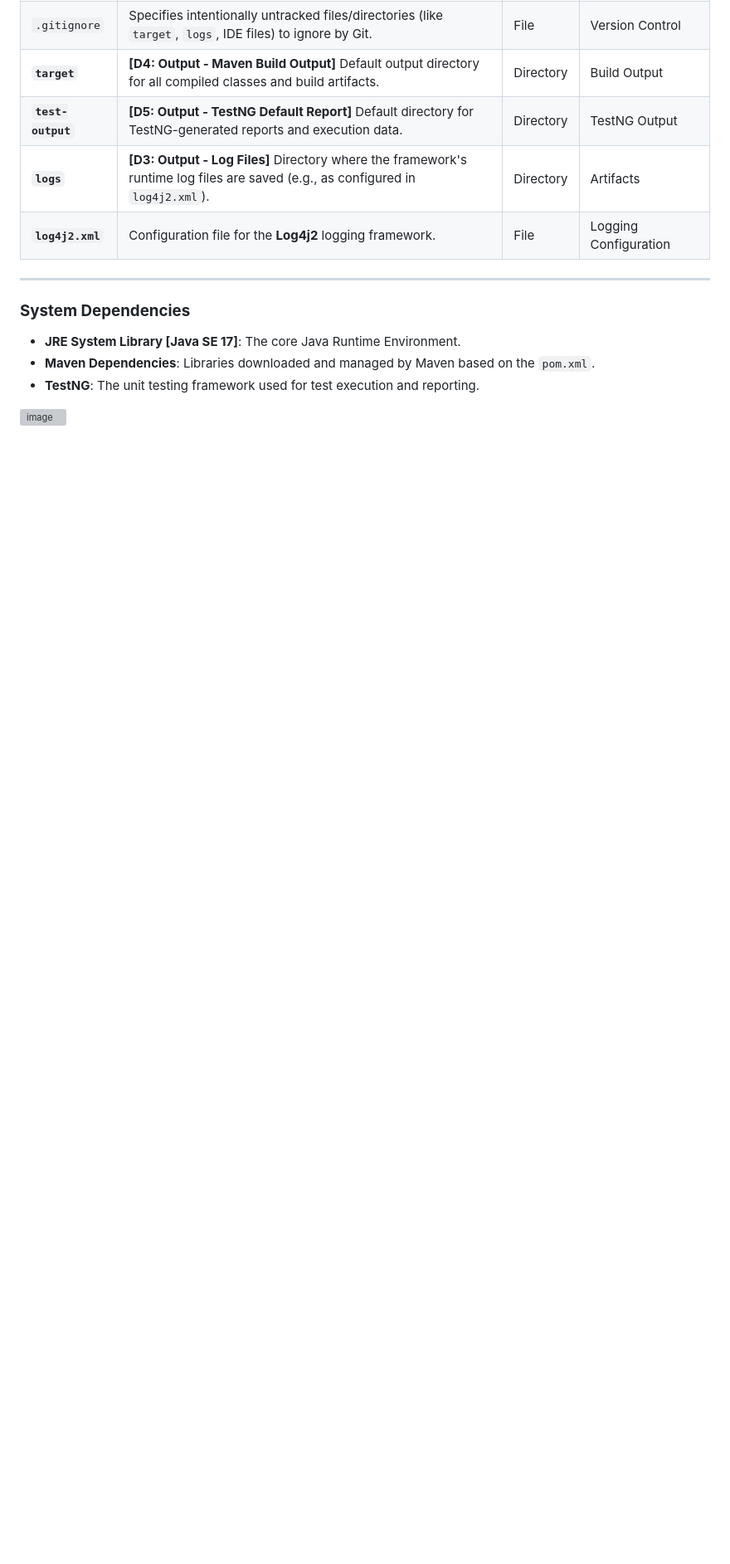
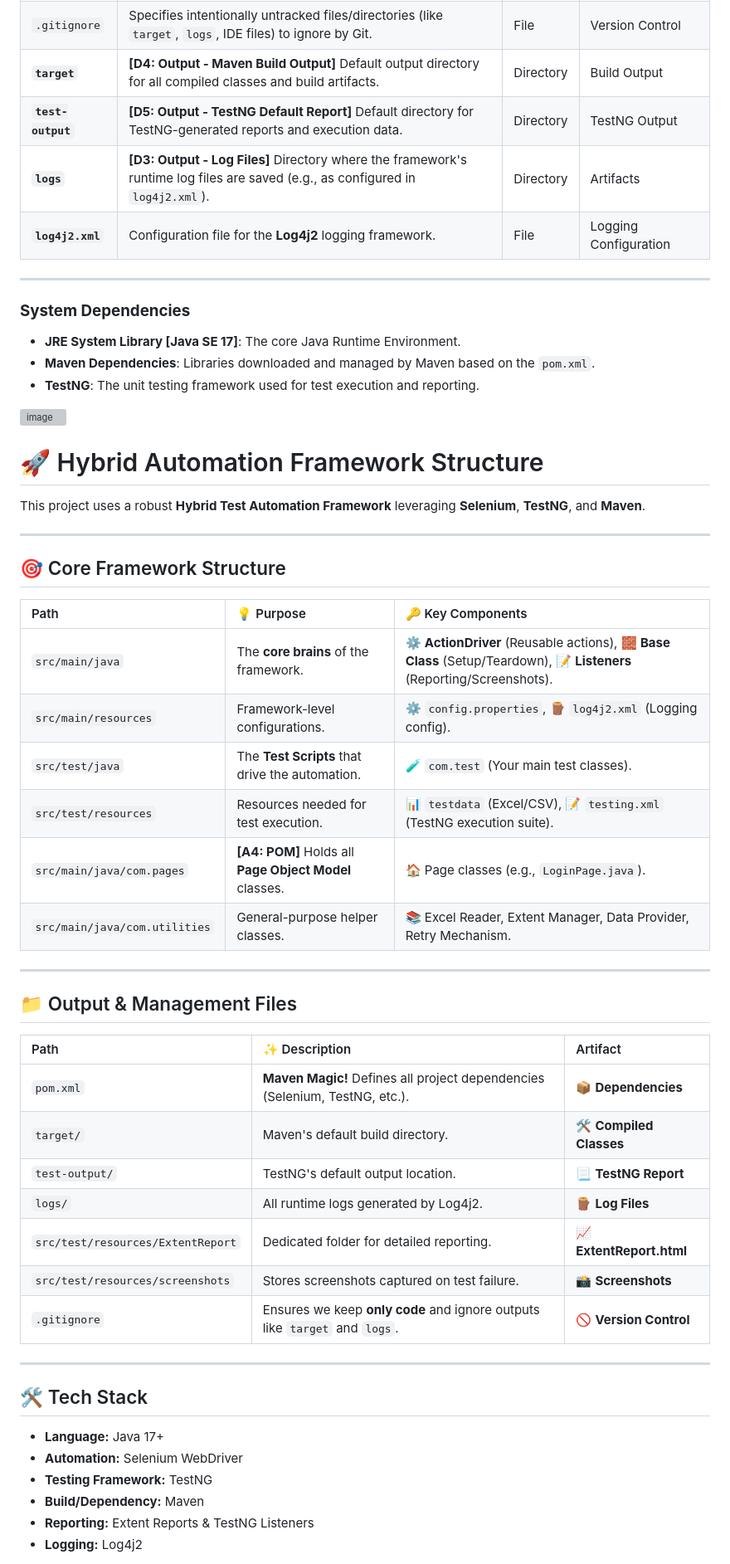
Before and after one commit to arunqadns/Automation-Framework-Project-Swaglabs, a Markdown page: README.md, the part around the change. Shown at 83% size. Rendered like a GitHub page; blank space fills up the shorter version; grey boxes are pictures that could not be loaded.

```diff
--- a/README.md
+++ b/README.md
@@ -67,3 +67,47 @@ These files govern the project dependencies and configuration, and directories s
 * **TestNG**: The unit testing framework used for test execution and reporting.
 
 <img width="1845" height="769" alt="image" src="https://github.com/user-attachments/assets/94682149-c078-4407-bb92-e9cc610e5f55" />
+
+
+
+# 🚀 Hybrid Automation Framework Structure
+
+This project uses a robust **Hybrid Test Automation Framework** leveraging **Selenium**, **TestNG**, and **Maven**.
+
+---
+
+## 🎯 Core Framework Structure
+
+| Path | 💡 Purpose | 🔑 Key Components |
+| :--- | :--- | :--- |
+| `src/main/java` | The **core brains** of the framework. | ⚙️ **ActionDriver** (Reusable actions), 🧱 **Base Class** (Setup/Teardown), 📝 **Listeners** (Reporting/Screenshots). |
+| `src/main/resources` | Framework-level configurations. | ⚙️ `config.properties`, 🪵 `log4j2.xml` (Logging config). |
+| `src/test/java` | The **Test Scripts** that drive the automation. | 🧪 `com.test` (Your main test classes). |
+| `src/test/resources` | Resources needed for test execution. | 📊 `testdata` (Excel/CSV), 📝 `testing.xml` (TestNG execution suite). |
+| `src/main/java/com.pages` | **[A4: POM]** Holds all **Page Object Model** classes. | 🏠 Page classes (e.g., `LoginPage.java`). |
+| `src/main/java/com.utilities` | General-purpose helper classes. | 📚 Excel Reader, Extent Manager, Data Provider, Retry Mechanism. |
+
+---
+
+## 📁 Output & Management Files
+
+| Path | ✨ Description | Artifact |
+| :--- | :--- | :--- |
+| `pom.xml` | **Maven Magic!** Defines all project dependencies (Selenium, TestNG, etc.). | 📦 **Dependencies** |
+| `target/` | Maven's default build directory. | 🛠️ **Compiled Classes** |
+| `test-output/` | TestNG's default output location. | 📃 **TestNG Report** |
+| `logs/` | All runtime logs generated by Log4j2. | 🪵 **Log Files** |
+| `src/test/resources/ExtentReport` | Dedicated folder for detailed reporting. | 📈 **ExtentReport.html** |
+| `src/test/resources/screenshots` | Stores screenshots captured on test failure. | 📸 **Screenshots** |
+| `.gitignore` | Ensures we keep **only code** and ignore outputs like `target` and `logs`. | 🚫 **Version Control** |
+
+---
+
+## 🛠️ Tech Stack
+
+* **Language:** Java 17+
+* **Automation:** Selenium WebDriver
+* **Testing Framework:** TestNG
+* **Build/Dependency:** Maven
+* **Reporting:** Extent Reports & TestNG Listeners
+* **Logging:** Log4j2
```
